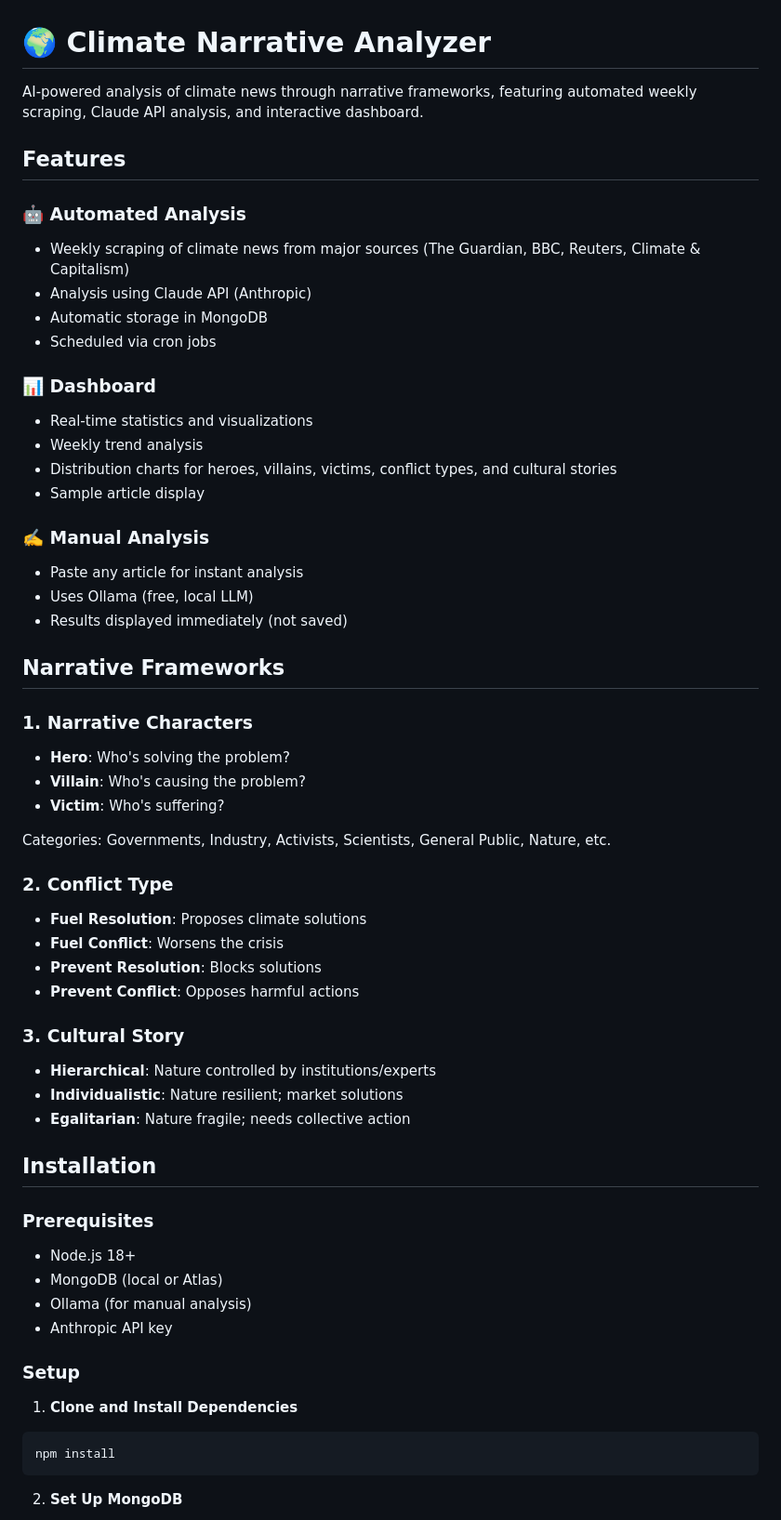
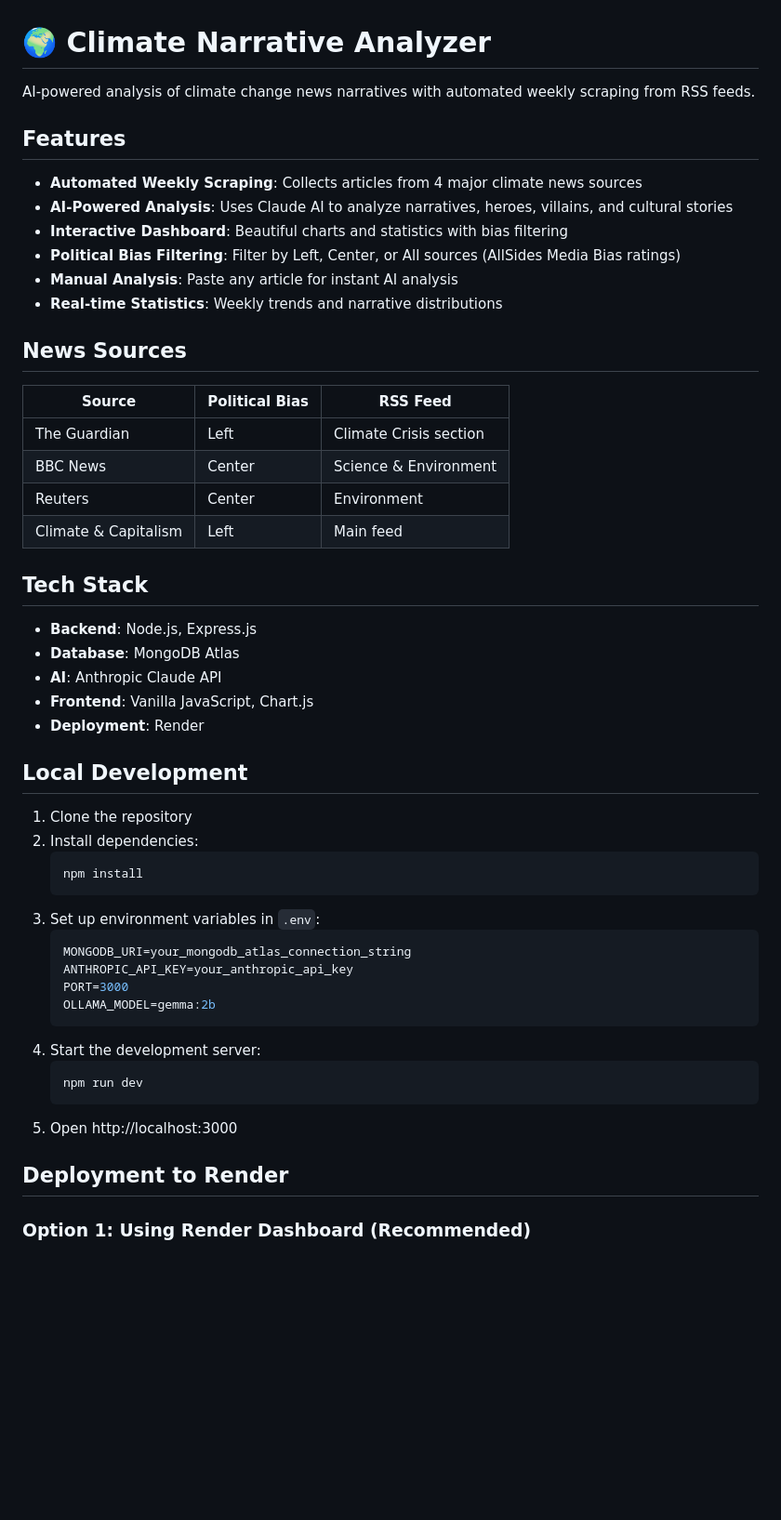
Before and after one commit to mattguida/climate-narrative-analyzer, a Markdown page: README.md, the part around one of its changes. Shown at 93% size. Drawn GitHub-style; blank space fills up the shorter version.

````diff
--- a/README.md
+++ b/README.md
@@ -1,60 +1,54 @@
 # 🌍 Climate Narrative Analyzer
 
-AI-powered analysis of climate news through narrative frameworks, featuring automated weekly scraping, Claude API analysis, and interactive dashboard.
+AI-powered analysis of climate change news narratives with automated weekly scraping from RSS feeds.
 
 ## Features
 
-### 🤖 Automated Analysis
-- Weekly scraping of climate news from major sources (The Guardian, BBC, Reuters, Climate & Capitalism)
-- Analysis using Claude API (Anthropic)
-- Automatic storage in MongoDB
-- Scheduled via cron jobs
+- **Automated Weekly Scraping**: Collects articles from 4 major climate news sources
+- **AI-Powered Analysis**: Uses Claude AI to analyze narratives, heroes, villains, and cultural stories
+- **Interactive Dashboard**: Beautiful charts and statistics with bias filtering
+- **Political Bias Filtering**: Filter by Left, Center, or All sources (AllSides Media Bias ratings)
+- **Manual Analysis**: Paste any article for instant AI analysis
+- **Real-time Statistics**: Weekly trends and narrative distributions
 
-### 📊 Dashboard
-- Real-time statistics and visualizations
-- Weekly trend analysis
-- Distribution charts for heroes, villains, victims, conflict types, and cultural stories
-- Sample article display
+## News Sources
 
-### ✍️ Manual Analysis
-- Paste any article for instant analysis
-- Uses Ollama (free, local LLM)
-- Results displayed immediately (not saved)
+| Source | Political Bias | RSS Feed |
+|--------|----------------|----------|
+| The Guardian | Left | Climate Crisis section |
+| BBC News | Center | Science & Environment |
+| Reuters | Center | Environment |
+| Climate & Capitalism | Left | Main feed |
 
-## Narrative Frameworks
+## Tech Stack
 
-### 1. Narrative Characters
-- **Hero**: Who's solving the problem?
-- **Villain**: Who's causing the problem?
-- **Victim**: Who's suffering?
+- **Backend**: Node.js, Express.js
+- **Database**: MongoDB Atlas
+- **AI**: Anthropic Claude API
+- **Frontend**: Vanilla JavaScript, Chart.js
+- **Deployment**: Render
 
-Categories: Governments, Industry, Activists, Scientists, General Public, Nature, etc.
+## Local Development
 
-### 2. Conflict Type
-- **Fuel Resolution**: Proposes climate solutions
-- **Fuel Conflict**: Worsens the crisis
-- **Prevent Resolution**: Blocks solutions
-- **Prevent Conflict**: Opposes harmful actions
+1. Clone the repository
+2. Install dependencies:
+   ```bash
+   npm install
+   ```
+3. Set up environment variables in `.env`:
+   ```env
+   MONGODB_URI=your_mongodb_atlas_connection_string
+   ANTHROPIC_API_KEY=your_anthropic_api_key
+   PORT=3000
+   OLLAMA_MODEL=gemma:2b
+   ```
+4. Start the development server:
+   ```bash
+   npm run dev
+   ```
+5. Open http://localhost:3000
 
-### 3. Cultural Story
-- **Hierarchical**: Nature controlled by institutions/experts
-- **Individualistic**: Nature resilient; market solutions
-- **Egalitarian**: Nature fragile; needs collective action
+## Deployment to Render
 
-## Installation
+### Option 1: Using Render Dashboard (Recommended)
 
-### Prerequisites
-- Node.js 18+
-- MongoDB (local or Atlas)
-- Ollama (for manual analysis)
-- Anthropic API key
-
-### Setup
-
-1. **Clone and Install Dependencies**
-```bash
-npm install
-```
-
-2. **Set Up MongoDB**
-
````
Also changed, not shown: other parts of README.md (+39 -224 lines).
